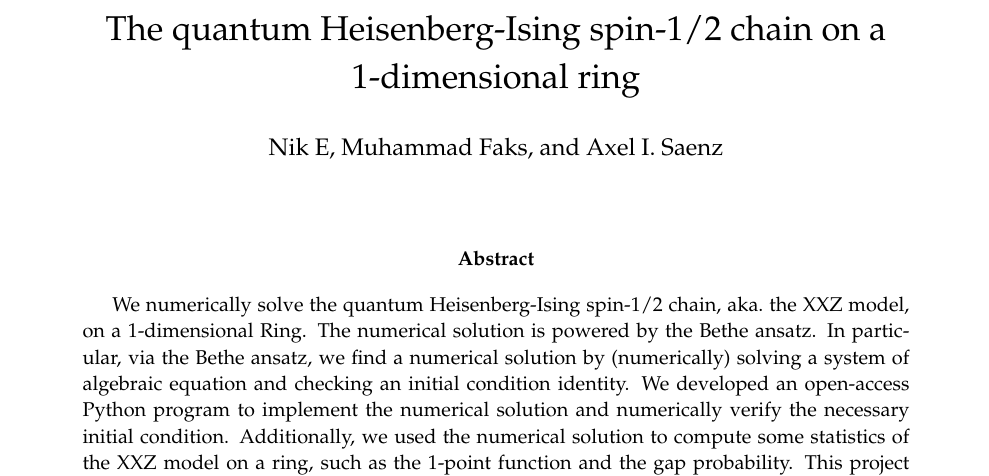
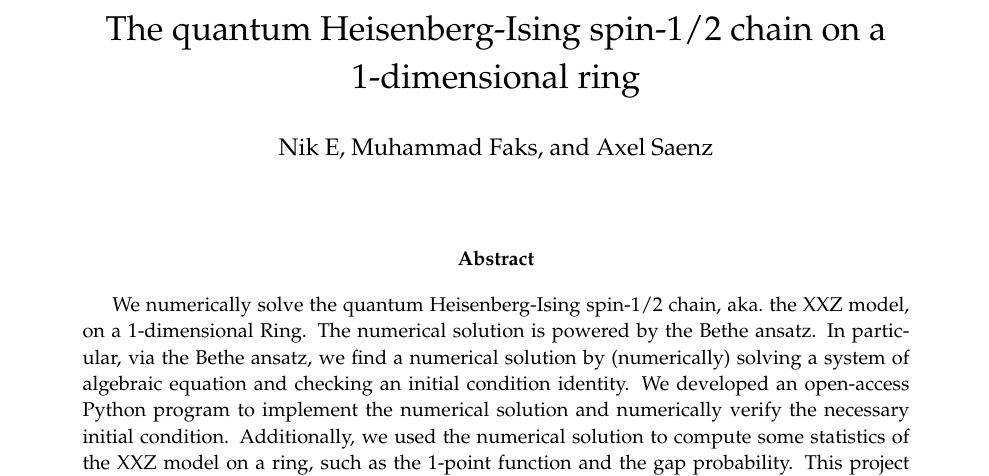
Before and after one commit to asaenz16/PANEM2023, a LaTeX paper (test.tex): part of the page, cut so that both start at the same text. Compiled offline with pdfLaTeX.

Commit message:
Update test.tex

```diff
--- a/test.tex
+++ b/test.tex
@@ -170,7 +170,7 @@
 
 \title{\vspace{-8ex} The quantum Heisenberg-Ising spin-1/2 chain on a 1-dimensional ring}
 
-\author{Nik E, Muhammad Faks, and Axel I.~Saenz}
+\author{Nik E, Muhammad Faks, and Axel Saenz}
 % \author{Axel Iv\'an S\'aenz Rodr\'iguez}
 % \affil{University of Virginia}
 
```
